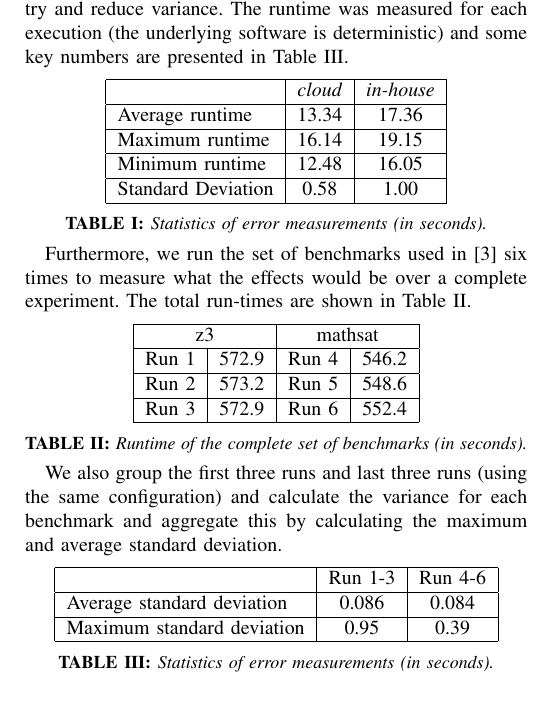
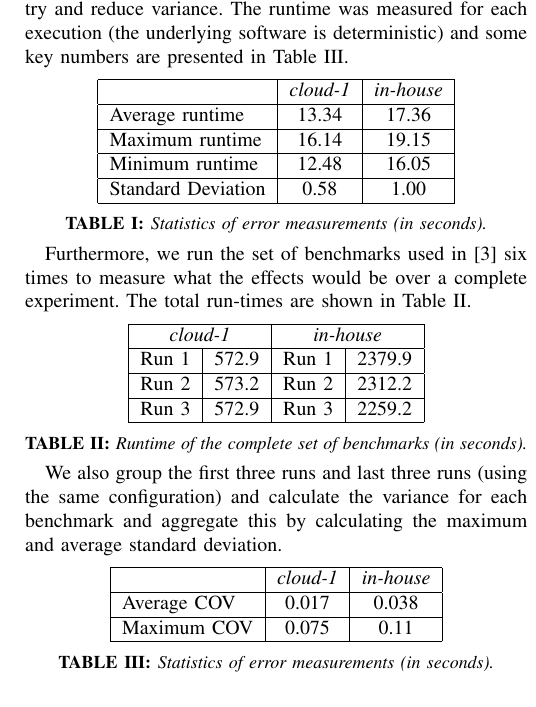
Before and after one commit to ptrbman/uppsatcloud, a LaTeX paper (report/report.tex): part of one column of page 3 of 4, cut so that both start at the same text. Compiled offline with XeLaTeX.

Commit message:
Updated report numbers

```diff
--- a/report/report.tex
+++ b/report/report.tex
@@ -246,7 +246,7 @@ presented in Table~\ref{tbl:one}.
   \centering
   \begin{tabular}{|l|c|c|}
     \hline
-    & \emph{cloud} & \emph{in-house} \\
+    & \emph{cloud-1} & \emph{in-house} \\
   \hline
   Average runtime &  13.34 & 17.36\\
   \hline
@@ -266,13 +266,13 @@ Furthermore, we run the set of benchmarks used in \cite{uppsat} six times to mea
   \centering
 \begin{tabular}{|l|c|l|c|}
   \hline
-  \multicolumn{2}{|c|}{z3} & \multicolumn{2}{c|}{mathsat} \\
+  \multicolumn{2}{|c|}{\emph{cloud-1}} & \multicolumn{2}{c|}{\emph{in-house}} \\
   \hline
-  Run 1 &  572.9 & Run 4 & 546.2 \\
+  Run 1 &  572.9 & Run 1 & 2379.9 \\
   \hline
-  Run 2 & 573.2 & Run 5 & 548.6 \\
+  Run 2 & 573.2 & Run 2 & 2312.2 \\
   \hline
-  Run 3 & 572.9 & Run 6 & 552.4 \\
+  Run 3 & 572.9 & Run 3 & 2259.2 \\
   \hline
 \end{tabular}
 \captionof{table}{Runtime of the complete set of benchmarks (in seconds).}\label{tbl:complete}
@@ -284,11 +284,11 @@ We also group the first three runs and last three runs (using the same configura
   \centering
   \begin{tabular}{|l|c|c|}
     \hline
-    & Run 1-3 & Run 4-6 \\
+    & \emph{cloud-1} & \emph{in-house} \\
   \hline
-  Average standard deviation &  0.086 & 0.084 \\
+  Average COV & 0.017 & 0.038 \\
   \hline
-  Maximum standard deviation  & 0.95 & 0.39 \\
+  Maximum COV  & 0.075 & 0.11 \\
   \hline
 \end{tabular}
 \captionof{table}{Statistics of error measurements (in seconds).}\label{tbl:one}
```
Also changed, not shown: 1 other file.
